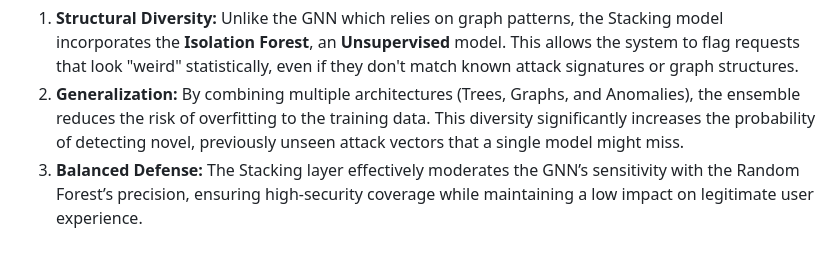
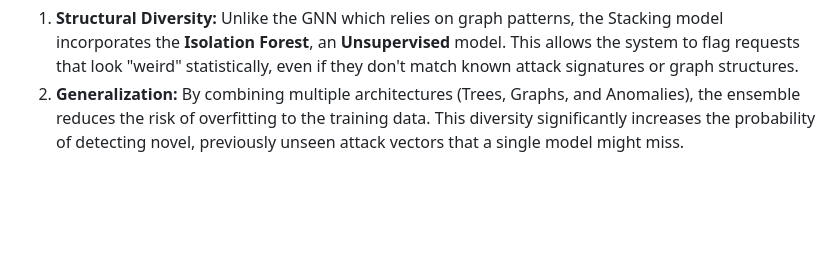
Before and after one commit to OrBibi/API_GNN_Detection, a Markdown page: README.md, the part around the change. GitHub-like rendering; blank space fills up the shorter version.

```diff
--- a/README.md
+++ b/README.md
@@ -126,4 +126,3 @@ While the GNN and Stacking Ensemble show nearly identical results on the test se
 
 1. **Structural Diversity:** Unlike the GNN which relies on graph patterns, the Stacking model incorporates the **Isolation Forest**, an **Unsupervised** model. This allows the system to flag requests that look "weird" statistically, even if they don't match known attack signatures or graph structures.
 2. **Generalization:** By combining multiple architectures (Trees, Graphs, and Anomalies), the ensemble reduces the risk of overfitting to the training data. This diversity significantly increases the probability of detecting novel, previously unseen attack vectors that a single model might miss.
-3. **Balanced Defense:** The Stacking layer effectively moderates the GNN’s sensitivity with the Random Forest’s precision, ensuring high-security coverage while maintaining a low impact on legitimate user experience.
```
